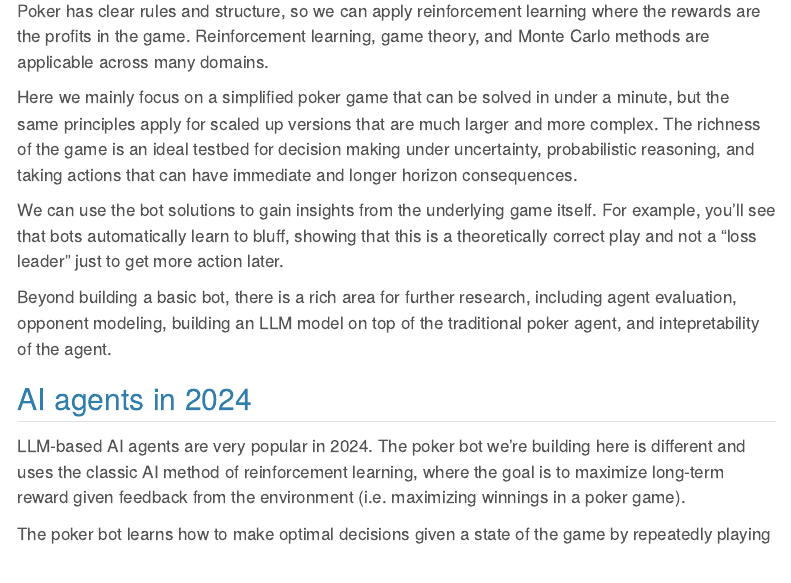
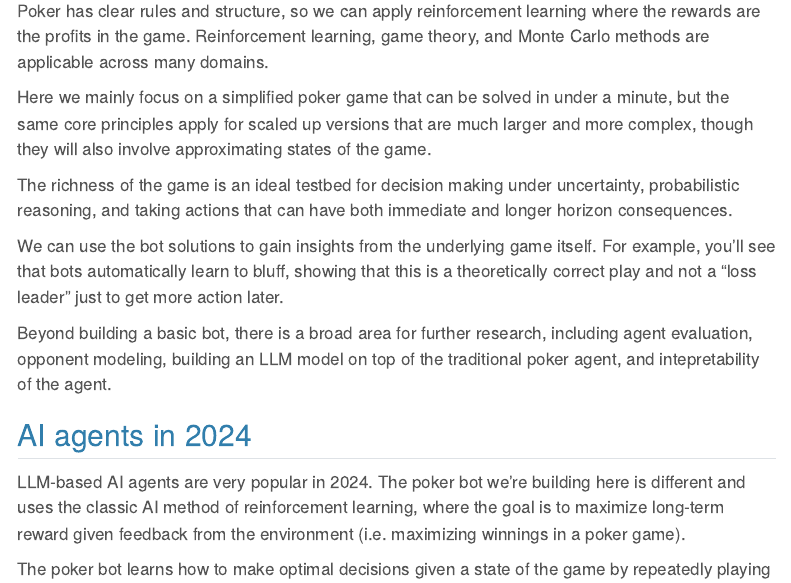
Before and after one commit to overbetai/rpsbot, a Quarto document (index.qmd): the page in a window 1100 px wide, from 1080 px down. Rendered offline with R 4.5, knitr and Pandoc in place of Quarto, with nearby package versions; menus at the side of the page are left out.

Commit message:
homepage more

```diff
--- a/index.qmd
+++ b/index.qmd
@@ -41,11 +41,13 @@ We learn to make decisions and focus on the quality of the decision, rather than
 ### Why build a poker bot?
 Poker has clear rules and structure, so we can apply reinforcement learning where the rewards are the profits in the game. Reinforcement learning, game theory, and Monte Carlo methods are applicable across many domains.
 
-Here we mainly focus on a simplified poker game that can be solved in under a minute, but the same principles apply for scaled up versions that are much larger and more complex. The richness of the game is an ideal testbed for decision making under uncertainty, probabilistic reasoning, and taking actions that can have immediate and longer horizon consequences.
+Here we mainly focus on a simplified poker game that can be solved in under a minute, but the same core principles apply for scaled up versions that are much larger and more complex, though they will also involve approximating states of the game.
+
+The richness of the game is an ideal testbed for decision making under uncertainty, probabilistic reasoning, and taking actions that can have both immediate and longer horizon consequences.
 
 We can use the bot solutions to gain insights from the underlying game itself. For example, you'll see that bots automatically learn to bluff, showing that this is a theoretically correct play and not a "loss leader" just to get more action later.
 
-Beyond building a basic bot, there is a rich area for further research, including agent evaluation, opponent modeling, building an LLM model on top of the traditional poker agent, and intepretability of the agent.
+Beyond building a basic bot, there is a broad area for further research, including agent evaluation, opponent modeling, building an LLM model on top of the traditional poker agent, and intepretability of the agent.
 
 ## AI agents in 2024
 LLM-based AI agents are very popular in 2024. The poker bot we’re building here is different and uses the classic AI method of reinforcement learning, where the goal is to maximize long-term reward given feedback from the environment (i.e. maximizing winnings in a poker game).
```
Also changed, not shown: docs/search.json, 1 other file.
